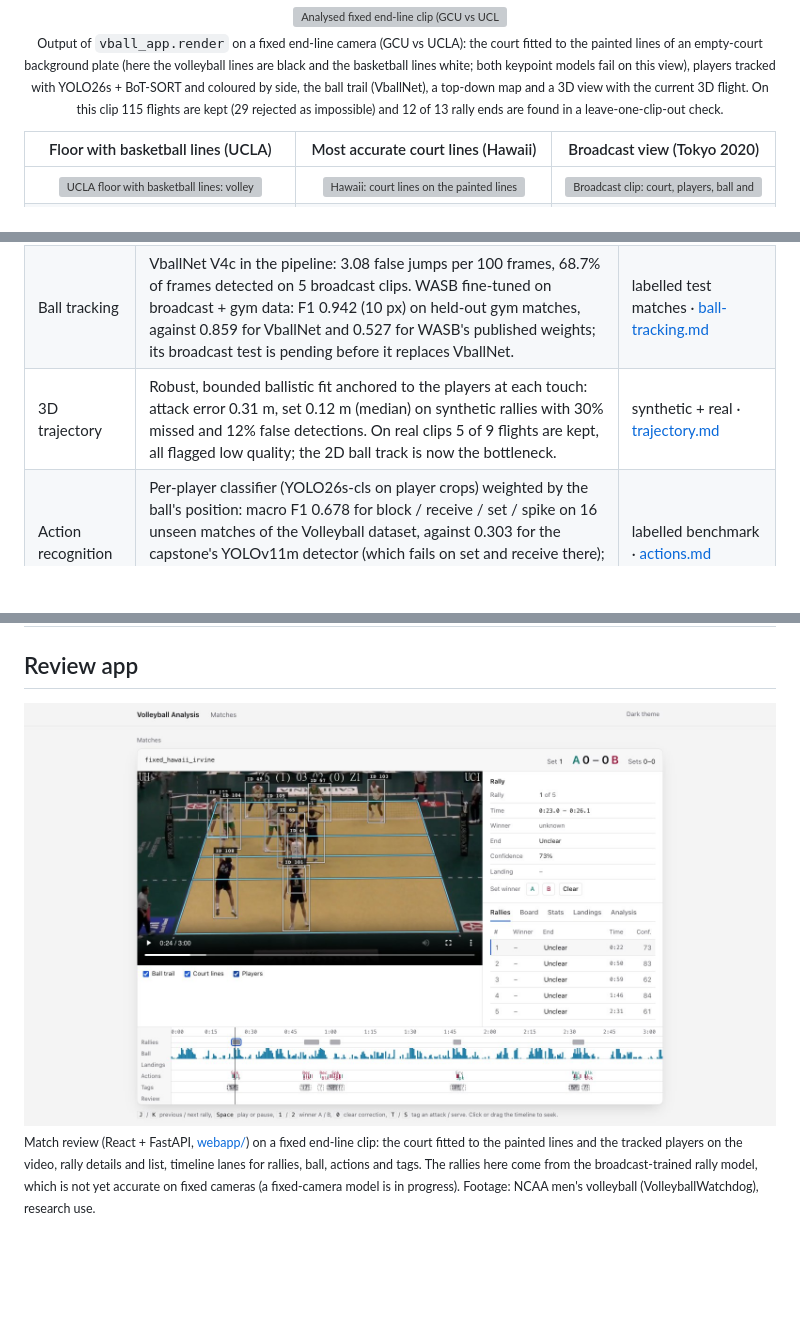
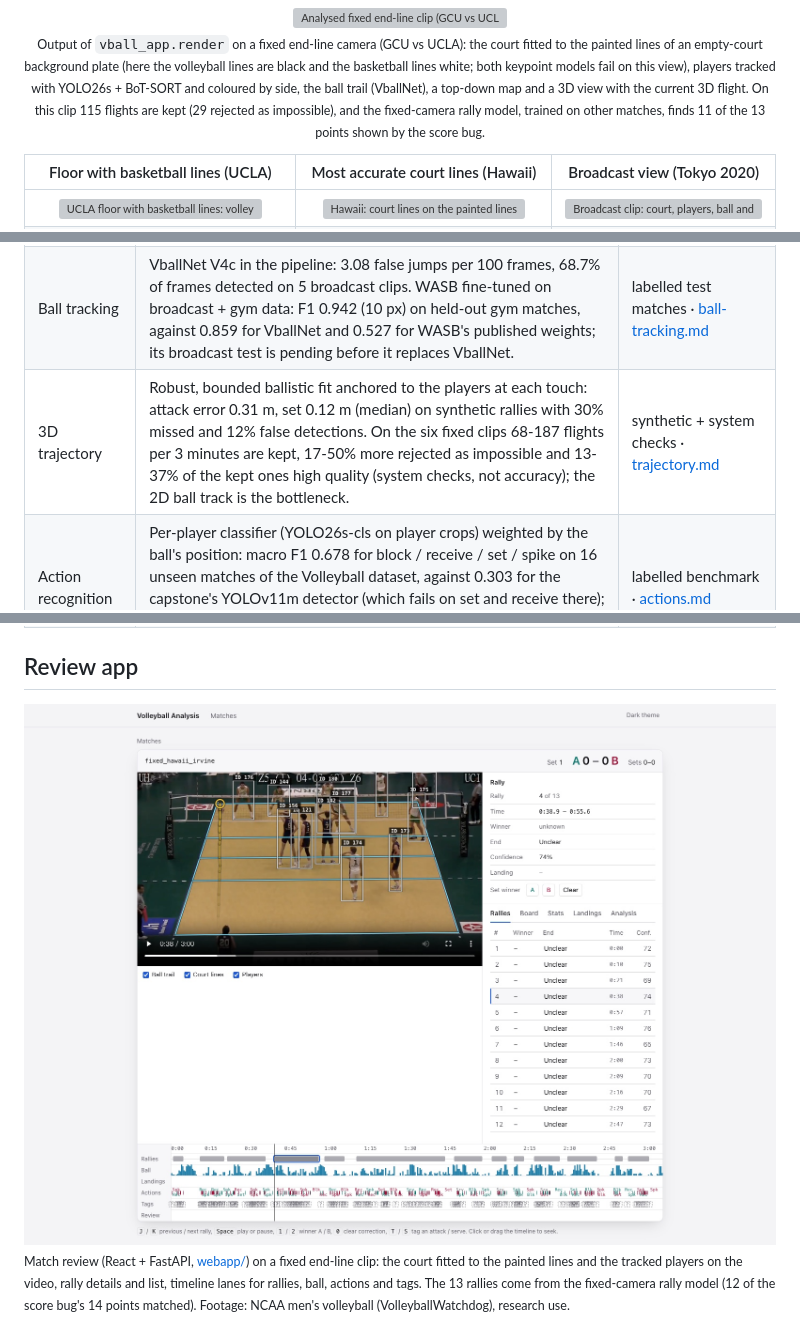
Before and after one commit to DL-Volleyball-Analysis/volleyball-analysis, a Markdown page: README.md, 3 parts joined by grey strips. Rendered like a GitHub page; pictures changed too: docs/assets/review-app.jpg; blank space fills up the shorter version; grey boxes are pictures that could not be loaded.

```diff
--- a/README.md
+++ b/README.md
@@ -16,7 +16,8 @@ the court in metres, the players, rallies and the score.
   to the painted lines of an empty-court background plate (here the volleyball lines are black and the basketball
   lines white; both keypoint models fail on this view), players tracked with YOLO26s + BoT-SORT and coloured by side,
   the ball trail (VballNet), a top-down map and a 3D view with the current 3D flight. On this clip 115 flights are
-  kept (29 rejected as impossible) and 12 of 13 rally ends are found in a leave-one-clip-out check.</sub>
+  kept (29 rejected as impossible), and the fixed-camera rally model, trained on other matches, finds 11 of the 13
+  points shown by the score bug.</sub>
 </p>
 
 | Floor with basketball lines (UCLA) | Most accurate court lines (Hawaii) | Broadcast view (Tokyo 2020) |
@@ -58,7 +59,7 @@ Every number comes from a script and a labelled split, or is named a proxy or sy
 | Moving cameras | Frame-to-frame camera motion from the video (keyframe registration): the court, user corrections and 3D follow pans and zooms; a still camera stays still. | photometric check · [moving-camera.md](docs/prd/moving-camera.md) |
 | Player tracking | IDF1 0.690, HOTA 0.636, precision 0.970 on SportsMOT volleyball with a detector fine-tuned to box players only (no referees, line judges or spectators). | labelled benchmark · [player-tracking.md](docs/results/player-tracking.md) |
 | Ball tracking | VballNet V4c in the pipeline: 3.08 false jumps per 100 frames, 68.7% of frames detected on 5 broadcast clips. WASB fine-tuned on broadcast + gym data: F1 0.942 (10 px) on held-out gym matches, against 0.859 for VballNet and 0.527 for WASB's published weights; its broadcast test is pending before it replaces VballNet. | labelled test matches · [ball-tracking.md](docs/results/ball-tracking.md) |
-| 3D trajectory | Robust, bounded ballistic fit anchored to the players at each touch: attack error 0.31 m, set 0.12 m (median) on synthetic rallies with 30% missed and 12% false detections. On real clips 5 of 9 flights are kept, all flagged low quality; the 2D ball track is now the bottleneck. | synthetic + real · [trajectory.md](docs/results/trajectory.md) |
+| 3D trajectory | Robust, bounded ballistic fit anchored to the players at each touch: attack error 0.31 m, set 0.12 m (median) on synthetic rallies with 30% missed and 12% false detections. On the six fixed clips 68-187 flights per 3 minutes are kept, 17-50% more rejected as impossible and 13-37% of the kept ones high quality (system checks, not accuracy); the 2D ball track is the bottleneck. | synthetic + system checks · [trajectory.md](docs/results/trajectory.md) |
 | Action recognition | Per-player classifier (YOLO26s-cls on player crops) weighted by the ball's position: macro F1 0.678 for block / receive / set / spike on 16 unseen matches of the Volleyball dataset, against 0.303 for the capstone's YOLOv11m detector (which fails on set and receive there); 9-class person action accuracy 72.8%. Serves still come from the detector. | labelled benchmark · [actions.md](docs/results/actions.md) |
 | Shirt numbers | In the pipeline, voted per player over time. Digit mAP@0.5 0.824 on matches whose teams the model never saw; whole numbers read exactly from 63% of single crops. | labelled test split · [actions.md](docs/results/actions.md) |
 | Rally detection | Classifier on the system's own cues (court, players, ball): F1 0.742 at temporal IoU 0.5 on two held-out broadcast matches (220 rallies), against 0.423 for a ball-only rule. It does not transfer to fixed end-line cameras, so a second model is trained on three full fixed-camera matches labelled from the on-screen score (405 points): F1 0.76 on the six fixed clips (80 points, other matches; most share arenas with training). | labelled matches · [rallies.md](docs/results/rallies.md) |
@@ -71,8 +72,8 @@ Every number comes from a script and a labelled split, or is named a proxy or sy
 
 <sub>Match review (React + FastAPI, <a href="webapp/README.md">webapp/</a>) on a fixed end-line clip: the court
 fitted to the painted lines and the tracked players on the video, rally details and list, timeline lanes for rallies,
-ball, actions and tags. The rallies here come from the broadcast-trained rally model, which is not yet accurate on
-fixed cameras (a fixed-camera model is in progress). Footage: NCAA men's volleyball (VolleyballWatchdog), research use.</sub>
+ball, actions and tags. The 13 rallies come from the fixed-camera rally model (12 of the score bug's 14 points
+matched). Footage: NCAA men's volleyball (VolleyballWatchdog), research use.</sub>
 
 <img src="docs/assets/boards-and-stats.png" alt="2D and 3D tactics boards and a player statistics table">
 
```
Also changed, not shown: CHANGELOG.md (+12 -0 lines), docs/results/trajectory.md (+22 -0 lines).
